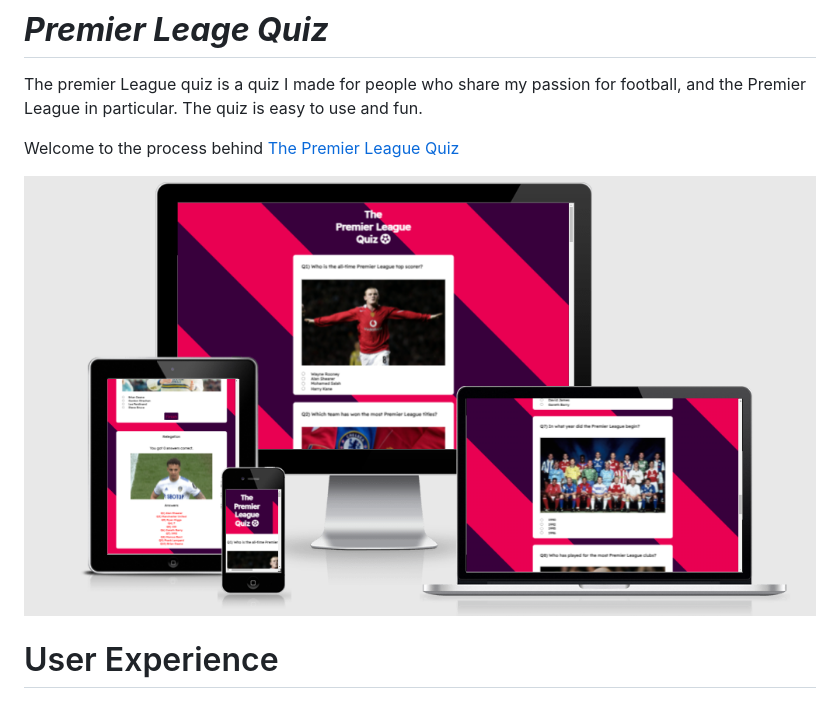
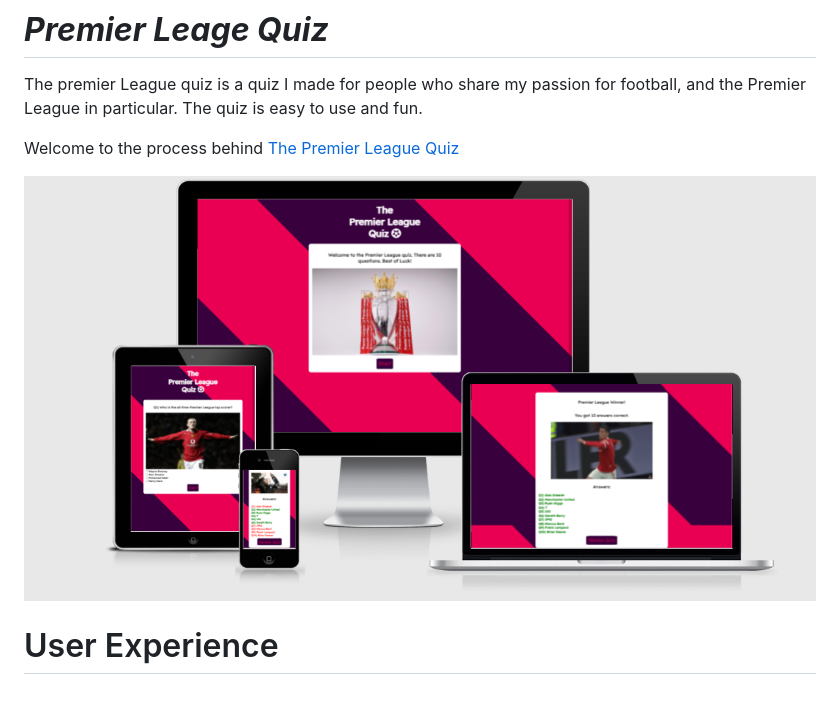
Before and after one commit to joeyo991/premierleague-quiz, a Markdown page: README.md, the part around the change. Rendered like a GitHub page; pictures changed too: assets/readme-images/plq-responsive-test.png (added), assets/readme-images/plqresponsive.png (deleted).

```diff
--- a/README.md
+++ b/README.md
@@ -4,7 +4,7 @@ The premier League quiz is a quiz I made for people who share my passion for foo
 
 Welcome to the process behind <a href="https://joeyo991.github.io/premierleague-quiz/" target="_blank" rel="noopener">The Premier League Quiz</a>
 
-![Premier League Quiz responsive design](assets/readme-images/plqresponsive.png)
+![Premier League Quiz responsive design](assets/readme-images/plq-responsive-test.png)
 
 # User Experience
 
```
